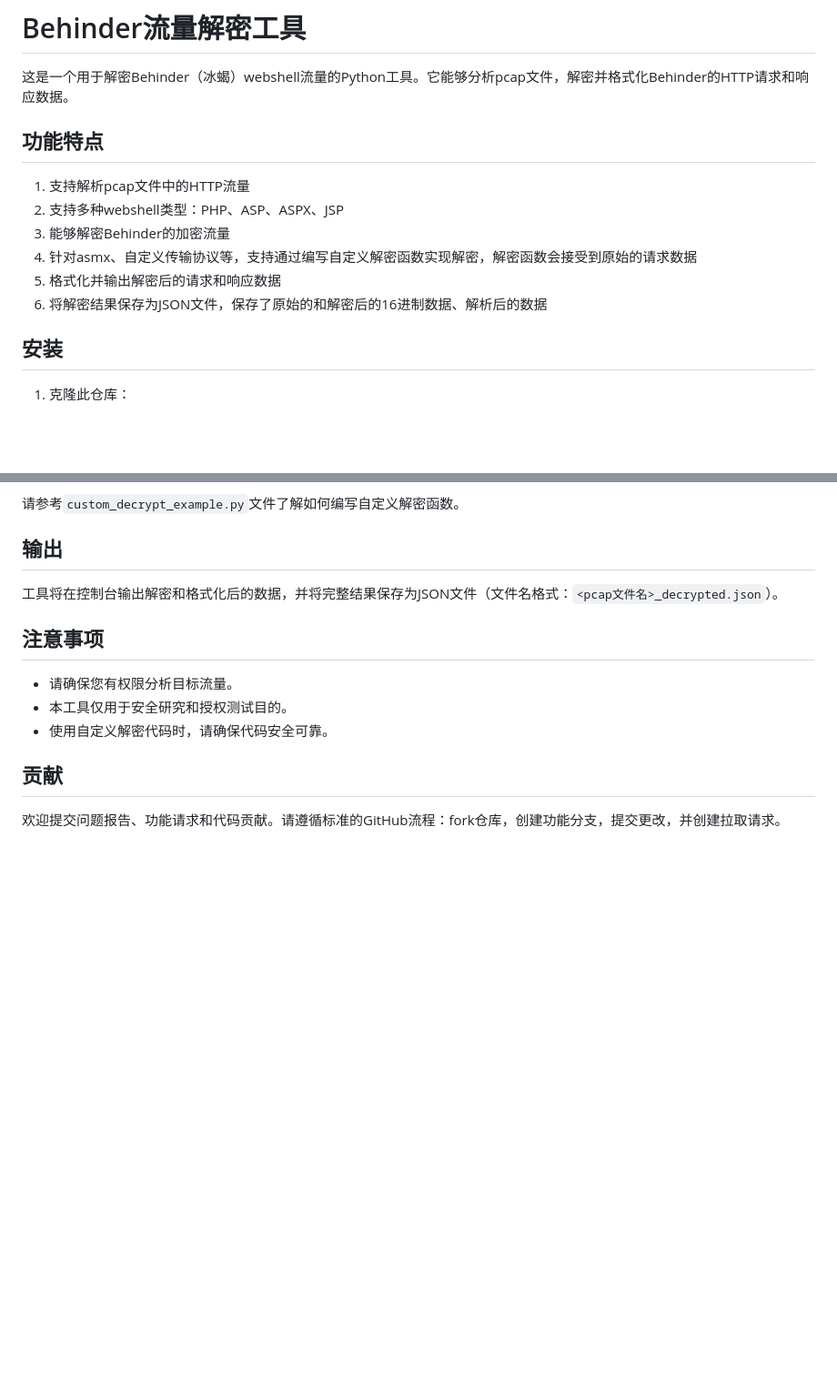
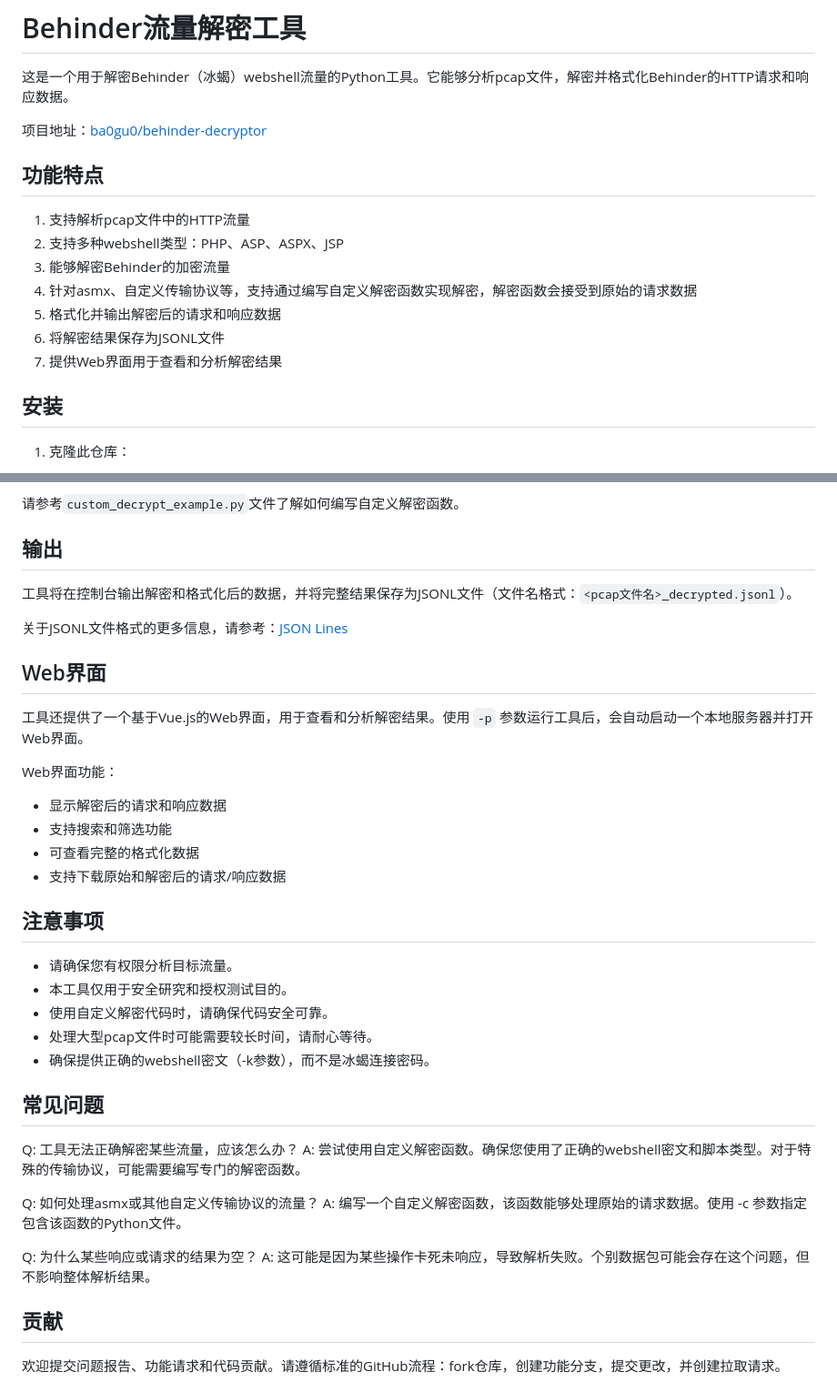
Before and after one commit to ba0gu0/behinder-decryptor, a Markdown page: Readme.md, 2 parts joined by grey strips. Shown at 91% size. Rendered like a GitHub page; blank space fills up the shorter version.

```diff
--- a/Readme.md
+++ b/Readme.md
@@ -1,6 +1,8 @@
 # Behinder流量解密工具
 
 这是一个用于解密Behinder（冰蝎）webshell流量的Python工具。它能够分析pcap文件，解密并格式化Behinder的HTTP请求和响应数据。
+
+项目地址：[ba0gu0/behinder-decryptor](https://github.com/ba0gu0/behinder-decryptor)
 
 ## 功能特点
 
@@ -9,7 +11,8 @@
 3. 能够解密Behinder的加密流量
 4. 针对asmx、自定义传输协议等，支持通过编写自定义解密函数实现解密，解密函数会接受到原始的请求数据
 5. 格式化并输出解密后的请求和响应数据
-6. 将解密结果保存为JSON文件，保存了原始的和解密后的16进制数据、解析后的数据
+6. 将解密结果保存为JSONL文件
+7. 提供Web界面用于查看和分析解密结果
 
 ## 安装
 
@@ -56,13 +65,38 @@ python Behinder-Decrypt.py -f capture.pcap -u /uploads/shell.php -t php -k behin
 
 ## 输出
 
-工具将在控制台输出解密和格式化后的数据，并将完整结果保存为JSON文件（文件名格式：`<pcap文件名>_decrypted.json`）。
+工具将在控制台输出解密和格式化后的数据，并将完整结果保存为JSONL文件（文件名格式：`<pcap文件名>_decrypted.jsonl`）。
+
+关于JSONL文件格式的更多信息，请参考：[JSON Lines](http://jsonlines.org/)
+
+## Web界面
+
+工具还提供了一个基于Vue.js的Web界面，用于查看和分析解密结果。使用 `-p` 参数运行工具后，会自动启动一个本地服务器并打开Web界面。
+
+Web界面功能：
+- 显示解密后的请求和响应数据
+- 支持搜索和筛选功能
+- 可查看完整的格式化数据
+- 支持下载原始和解密后的请求/响应数据
 
 ## 注意事项
 
 - 请确保您有权限分析目标流量。
 - 本工具仅用于安全研究和授权测试目的。
 - 使用自定义解密代码时，请确保代码安全可靠。
+- 处理大型pcap文件时可能需要较长时间，请耐心等待。
+- 确保提供正确的webshell密文（-k参数），而不是冰蝎连接密码。
+
+## 常见问题
+
+Q: 工具无法正确解密某些流量，应该怎么办？
+A: 尝试使用自定义解密函数。确保您使用了正确的webshell密文和脚本类型。对于特殊的传输协议，可能需要编写专门的解密函数。
+
+Q: 如何处理asmx或其他自定义传输协议的流量？
+A: 编写一个自定义解密函数，该函数能够处理原始的请求数据。使用 -c 参数指定包含该函数的Python文件。
+
+Q: 为什么某些响应或请求的结果为空？
+A: 这可能是因为某些操作卡死未响应，导致解析失败。个别数据包可能会存在这个问题，但不影响整体解析结果。
 
 ## 贡献
 
```
Also changed, not shown: other parts of Readme.md (+11 -5 lines), statics/images/iShot_2024-10-23_15.27.25.png (added), statics/images/iShot_2024-10-23_15.28.29.png (added), 15 other files.
